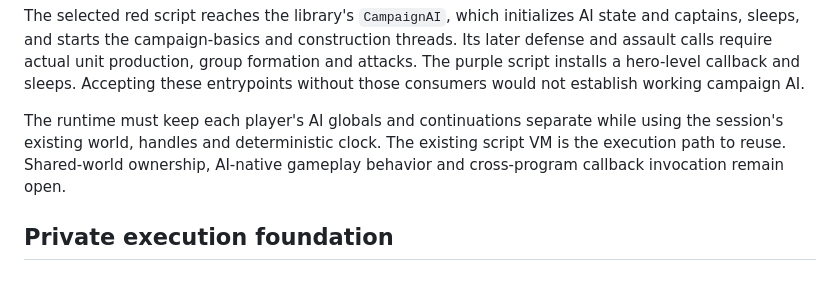
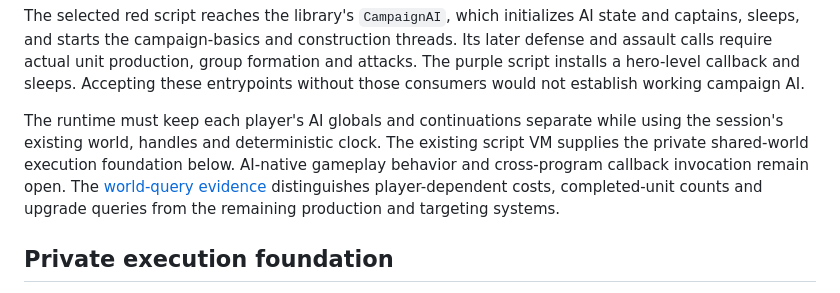
Before and after one commit to maci0/peacecraft3, a Markdown page: docs/re-notes/campaign-ai-runtime.md, the part around the change. Drawn GitHub-style.

Commit message:
Record campaign economy query and lifecycle observations

```diff
--- a/docs/re-notes/campaign-ai-runtime.md
+++ b/docs/re-notes/campaign-ai-runtime.md
@@ -33,8 +33,11 @@ establish working campaign AI.
 
 The runtime must keep each player's AI globals and continuations separate
 while using the session's existing world, handles and deterministic clock.
-The existing script VM is the execution path to reuse. Shared-world ownership,
-AI-native gameplay behavior and cross-program callback invocation remain open.
+The existing script VM supplies the private shared-world execution foundation
+below. AI-native gameplay behavior and cross-program callback invocation remain
+open. The [world-query evidence](campaign-ai-world-queries.md) distinguishes
+player-dependent costs, completed-unit counts and upgrade queries from the
+remaining production and targeting systems.
 
 ## Private execution foundation
 
```
Also changed, not shown: docs/re-notes/campaign-ai-world-queries.md (added, +101 -0 lines).
